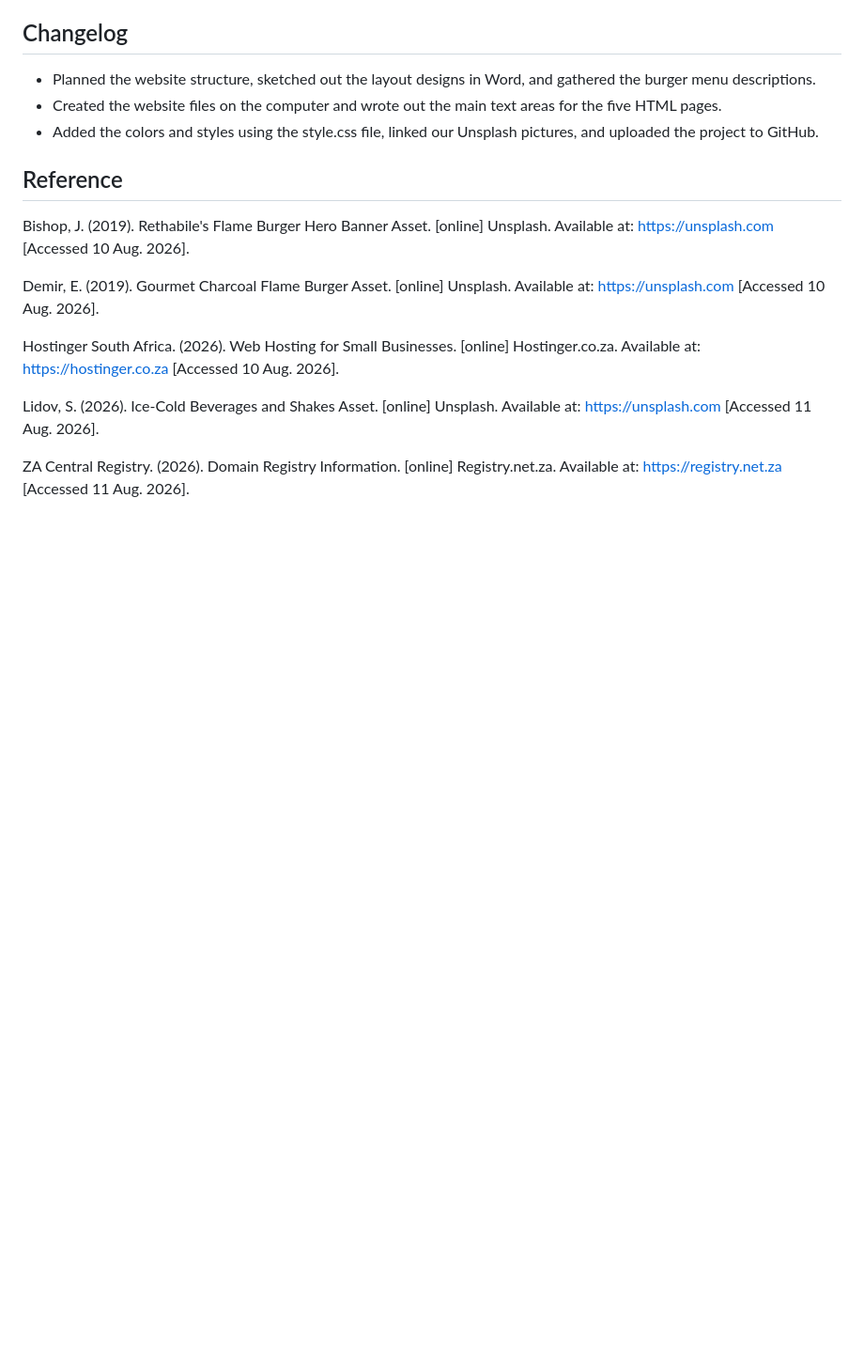
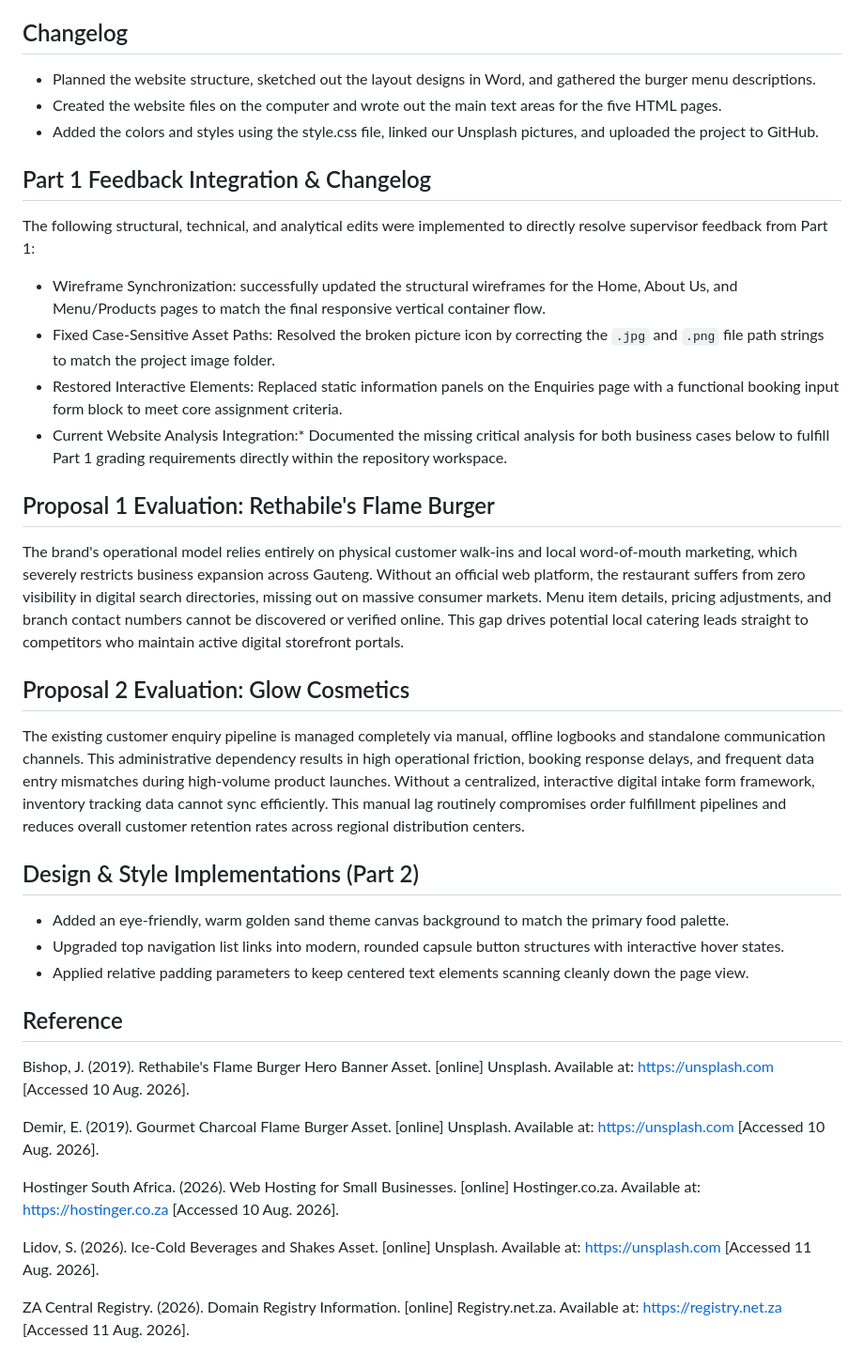
Before and after one commit to retha09/WEDE5020, a Markdown page: README.md, the part around the change. Shown at 94% size. Drawn GitHub-style; blank space fills up the shorter version.

```diff
--- a/README.md
+++ b/README.md
@@ -39,6 +39,24 @@ Our website platform uses a flat navigation structure to make sure customers can
 * Created the website files on the computer and wrote out the main text areas for the five HTML pages.
 * Added the colors and styles using the style.css file, linked our Unsplash pictures, and uploaded the project to GitHub.
 
+## Part 1 Feedback Integration & Changelog
+The following structural, technical, and analytical edits were implemented to directly resolve supervisor feedback from Part 1:
+* Wireframe Synchronization: successfully updated the structural wireframes for the Home, About Us, and Menu/Products pages to match the final responsive vertical container flow.
+* Fixed Case-Sensitive Asset Paths: Resolved the broken picture icon by correcting the `.jpg` and `.png` file path strings to match the project image folder.
+* Restored Interactive Elements: Replaced static information panels on the Enquiries page with a functional booking input form block to meet core assignment criteria.
+* Current Website Analysis Integration:* Documented the missing critical analysis for both business cases below to fulfill Part 1 grading requirements directly within the repository workspace.
+
+## Proposal 1 Evaluation: Rethabile's Flame Burger
+The brand's operational model relies entirely on physical customer walk-ins and local word-of-mouth marketing, which severely restricts business expansion across Gauteng. Without an official web platform, the restaurant suffers from zero visibility in digital search directories, missing out on massive consumer markets. Menu item details, pricing adjustments, and branch contact numbers cannot be discovered or verified online. This gap drives potential local catering leads straight to competitors who maintain active digital storefront portals.
+
+## Proposal 2 Evaluation: Glow Cosmetics
+The existing customer enquiry pipeline is managed completely via manual, offline logbooks and standalone communication channels. This administrative dependency results in high operational friction, booking response delays, and frequent data entry mismatches during high-volume product launches. Without a centralized, interactive digital intake form framework, inventory tracking data cannot sync efficiently. This manual lag routinely compromises order fulfillment pipelines and reduces overall customer retention rates across regional distribution centers.
+
+## Design & Style Implementations (Part 2)
+- Added an eye-friendly, warm golden sand theme canvas background to match the primary food palette.
+- Upgraded top navigation list links into modern, rounded capsule button structures with interactive hover states.
+- Applied relative padding parameters to keep centered text elements scanning cleanly down the page view.
+
 
 ## Reference
 Bishop, J. (2019). Rethabile's Flame Burger Hero Banner Asset. [online] Unsplash. Available at: https://unsplash.com [Accessed 10 Aug. 2026].
```
